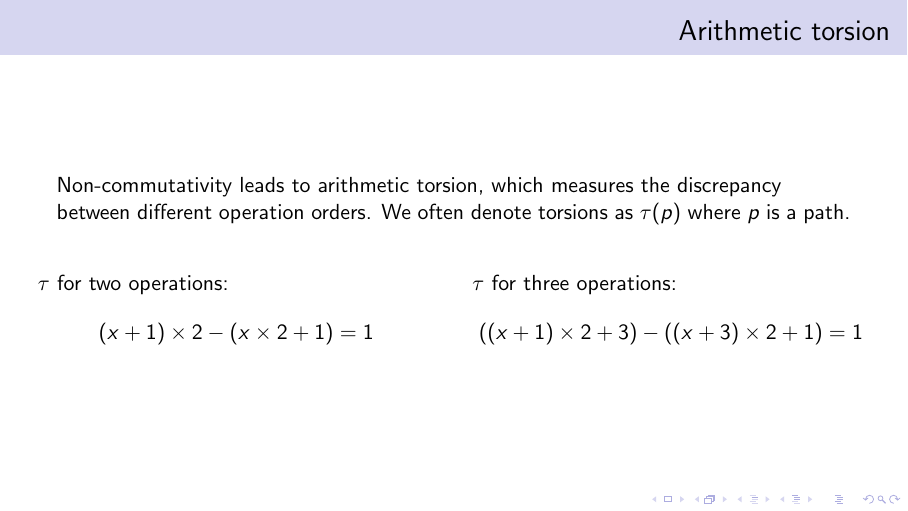
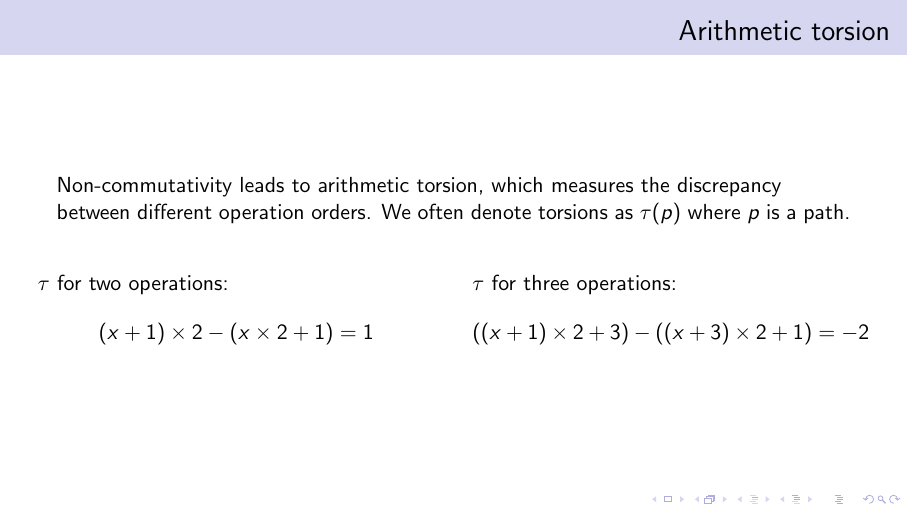
Before and after one commit to mountain/aeg-invitation, LaTeX slides (slides3/five_possibilities.tex): page 16 of 56. Compiled offline with pdfLaTeX.

Commit message:
add content

```diff
--- a/slides3/five_possibilities.tex
+++ b/slides3/five_possibilities.tex
@@ -432,7 +432,7 @@ A well-known example is word2vec:
         \end{column}
         \begin{column}{0.5\textwidth}
             $\tau$ for three operations:
-            $$((x + 1) \times 2 + 3) - ((x + 3) \times 2 + 1) = 1$$
+            $$((x + 1) \times 2 + 3) - ((x + 3) \times 2 + 1) = -2$$
         \end{column}
     \end{columns}
 \end{frame}
```
